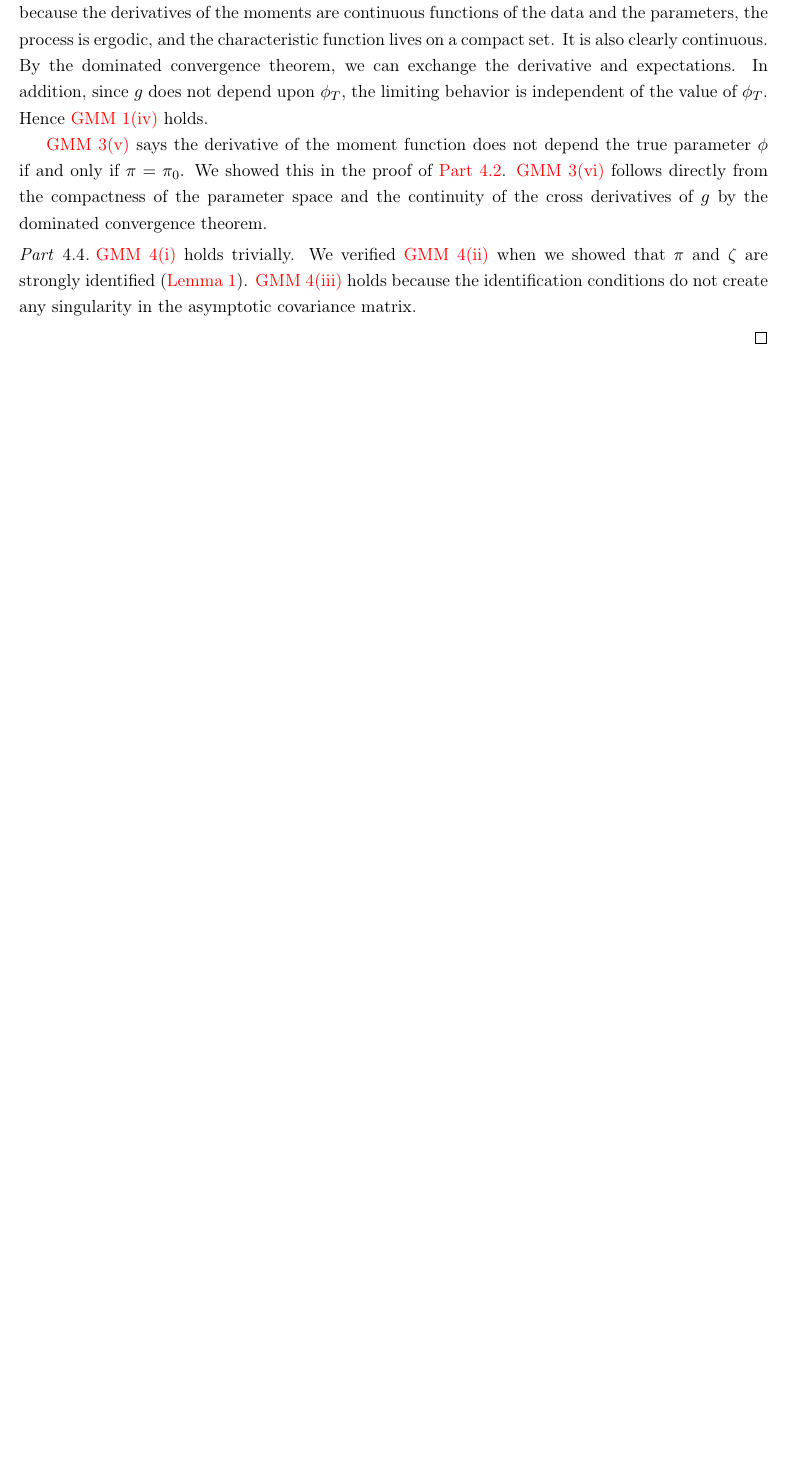
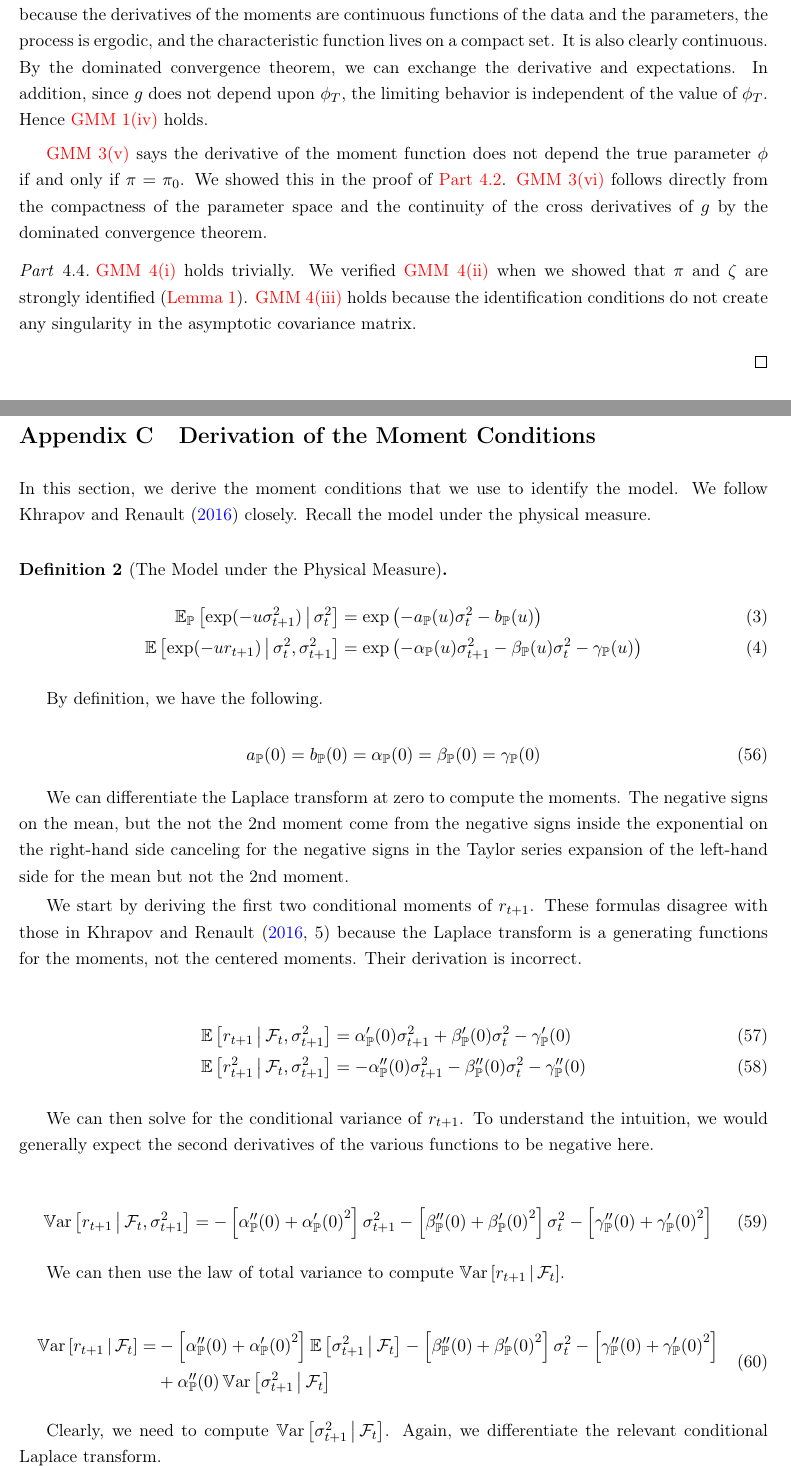
Before and after one commit to sangrey/RiskPriceInference, a LaTeX paper (doc/risk_price_inference.tex, which reads doc/risk_price_inference.sty): part of page 19 of 19 before the commit and two parts of pages 19 and 20 of 21 after it, the two joined at a grey line, cut so that both start at the same text, the shorter picture padded with empty space. Compiled offline with pdfLaTeX.

Commit message:
Started working on deriving the moment conditions.

```diff
--- a/doc/risk_price_inference.sty
+++ b/doc/risk_price_inference.sty
@@ -44,11 +44,10 @@
 \newcommand*{\QQ}{\mathbb{Q}}
 \newcommand*{\F}{\mathcal{F}}
 \newcommand*{\Q}{\mathbb{Q}}
-\newcommand*{\Phys}{\mathbb{P}}
 \newcommand*{\W}{\mathcal{W}}
-\newcommand*{\E}{\mathbb{E}}
+\DeclareMathOperator{\E}{\mathbb{E}}
+\DeclareMathOperator{\Var}{\mathbb{V}ar}
 \newcommand*{\N}{N}
-\newcommand*{\Var}{\mathbb{V}ar}
 \newcommand*{\pto}{\ensuremath{\to_p}}
 \newcommand*{\dto}{\ensuremath{\to_d}}
 \newcommand*{\Eta}{H}
--- a/doc/risk_price_inference.tex
+++ b/doc/risk_price_inference.tex
@@ -1002,3 +1003,66 @@ We prove this result by showing that Assumptions GMM 1-4 are satisfied.
 \end{proof}
 
 
+\section{Derivation of the Moment Conditions}
+
+In this section, we derive the moment conditions that we use to identify the model.
+We follow \textcite{khrapov2016affine} closely.
+Recall the model under the physical measure.
+
+
+\physicalMeasureModel*
+
+By definition, we have the following.
+
+\begin{equation}
+    a_{\PP}(0) = b_{\PP}(0) = \alpha_{\PP}(0) = \beta_{\PP}(0) = \gamma_{\PP}(0)
+\end{equation}
+
+We can differentiate the Laplace transform at zero to compute the moments.
+The negative signs on the mean, but the not the 2nd moment come from the negative signs inside the exponential on
+the right-hand side canceling for the negative signs in the Taylor series expansion of the left-hand side for the
+mean but not the 2nd moment.
+
+We start by deriving the first two conditional moments of $r_{t+1}$.
+These formulas disagree with those in \textcite[5]{khrapov2016affine} because the Laplace transform is a
+generating functions for the moments, not the centered moments.
+Their derivation is incorrect.
+
+\begin{align}
+    \E\left[r_{t+1} \mvert \F_t, \sigma^2_{t+1}\right]  &= \alpha_{\PP}'(0) \sigma^2_{t+1}  + \beta_{\PP}'(0)
+    \sigma^2_{t} - \gamma_{\PP}'(0) \\
+    \E\left[r_{t+1}^2 \mvert \F_t, \sigma^2_{t+1}\right]  &= -\alpha_{\PP}''(0) \sigma^2_{t+1}  - \beta_{\PP}''(0)
+    \sigma^2_{t} - \gamma_{\PP}''(0)
+\end{align}
+
+We can then solve for the conditional variance of $r_{t+1}$.
+To understand the intuition, we would generally expect the second derivatives of the various functions to be
+negative  here.
+
+\begin{equation}
+    \Var\left[r_{t+1} \mvert \F_t, \sigma^2_{t+1}\right]  = - \left[\alpha_{\PP}''(0) + {\alpha_{\PP}'(0)}^2\right]
+    \sigma^2_{t+1} - \left[\beta_{\PP}''(0) + {\beta_{\PP}'(0)}^2\right] \sigma^2_t - \left[\gamma_{\PP}''(0) +
+    {\gamma_{\PP}'(0)}^2\right]
+\end{equation}
+
+We can then use the law of total variance to compute $\Var\left[r_{t+1} \mvert \F_t\right]$.
+
+\begin{equation}
+    \begin{alignedat}{2}
+        \Var\left[r_{t+1} \mvert \F_t\right]  &= &&-\left[\alpha_{\PP}''(0) + {\alpha_{\PP}'(0)}^2\right]
+            \E\left[\sigma^2_{t+1} \mvert \F_t\right] - \left[\beta_{\PP}''(0) + {\beta_{\PP}'(0)}^2\right]
+            \sigma^2_t - \left[\gamma_{\PP}''(0) + {\gamma_{\PP}'(0)}^2\right]  \\
+        & &&+ \alpha_{\PP}''(0) \Var\left[\sigma^2_{t+1} \mvert \F_t\right]
+    \end{alignedat}
+\end{equation}
+
+Clearly, we need to compute $\Var\left[\sigma^2_{t+1} \mvert \F_t\right]$.
+Again, we differentiate the relevant conditional Laplace transform.
+
+
+\begin{align}
+    \E\left[\sigma^2_{t+1} \mvert \F_t \right]  &= a_{\PP}'(0) \sigma^2_{t}  + b_{\PP}'(0) \\
+    \E\left[\sigma^4_{t+1} \mvert \F_t \right]  &= -a_{\PP}''(0) \sigma^2_{t}  - b_{\PP}''(0) \\
+    \Var\left[\sigma^2_{t+1} \mvert \F_t \right]  &= - \left[a_{\PP}''(0) + {a_{\PP}'(0)}^2\right] \sigma^2_{t}  -
+        \left[b_{\PP}''(0) + {b_{\PP}'(0)}^2\right]
+\end{align}
```
Also changed, not shown: doc/risk_price_inference.tex (35 more changed lines).
